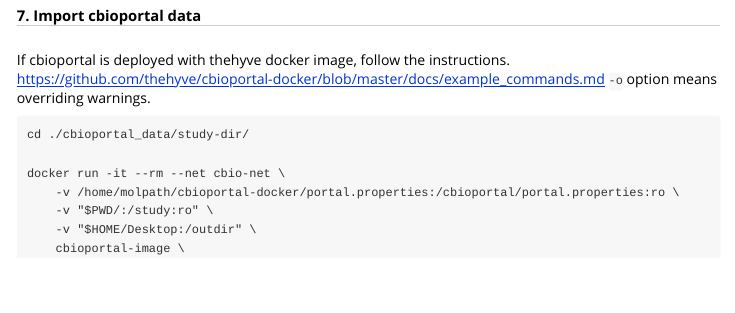
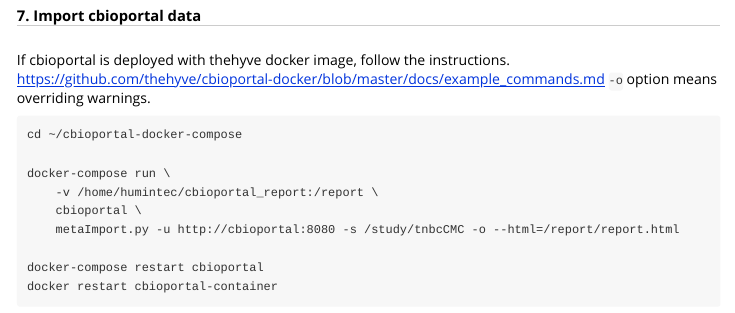
Before and after one commit to Jkang-alien/ion2cbioportal, an R Markdown document (vignettes/ion2cbioportal.Rmd): the page in a window 1100 px wide, from 2030 px down. Rendered offline with R 4.5, knitr and Pandoc, with nearby package versions; long lines of code are wrapped.

Commit message:
20220906

````diff
--- a/vignettes/ion2cbioportal.Rmd
+++ b/vignettes/ion2cbioportal.Rmd
@@ -113,15 +113,14 @@
 
 
 ```{}
-cd ./cbioportal_data/study-dir/
+cd ~/cbioportal-docker-compose
 
-docker run -it --rm --net cbio-net \
-    -v /home/molpath/cbioportal-docker/portal.properties:/cbioportal/portal.properties:ro \
-    -v "$PWD/:/study:ro" \
-    -v "$HOME/Desktop:/outdir" \
-    cbioportal-image \
-    metaImport.py -o -u http://cbioportal-container:8080/cbioportal -s /study --html=/outdir/report.html
+docker-compose run \
+    -v /home/humintec/cbioportal_report:/report \
+    cbioportal \
+    metaImport.py -u http://cbioportal:8080 -s /study/tnbcCMC -o --html=/report/report.html
 
+docker-compose restart cbioportal
 docker restart cbioportal-container
 ```
 
````
Also changed, not shown: 2 other files.
